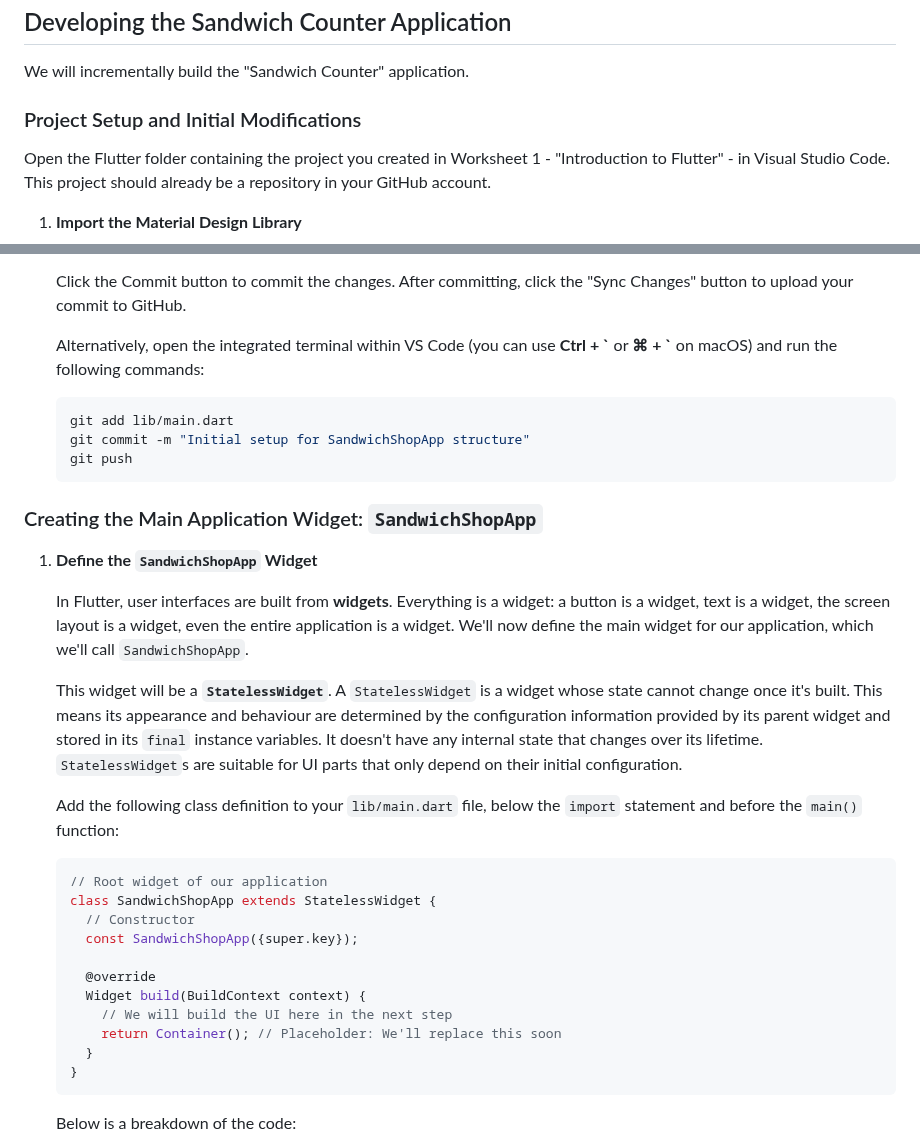
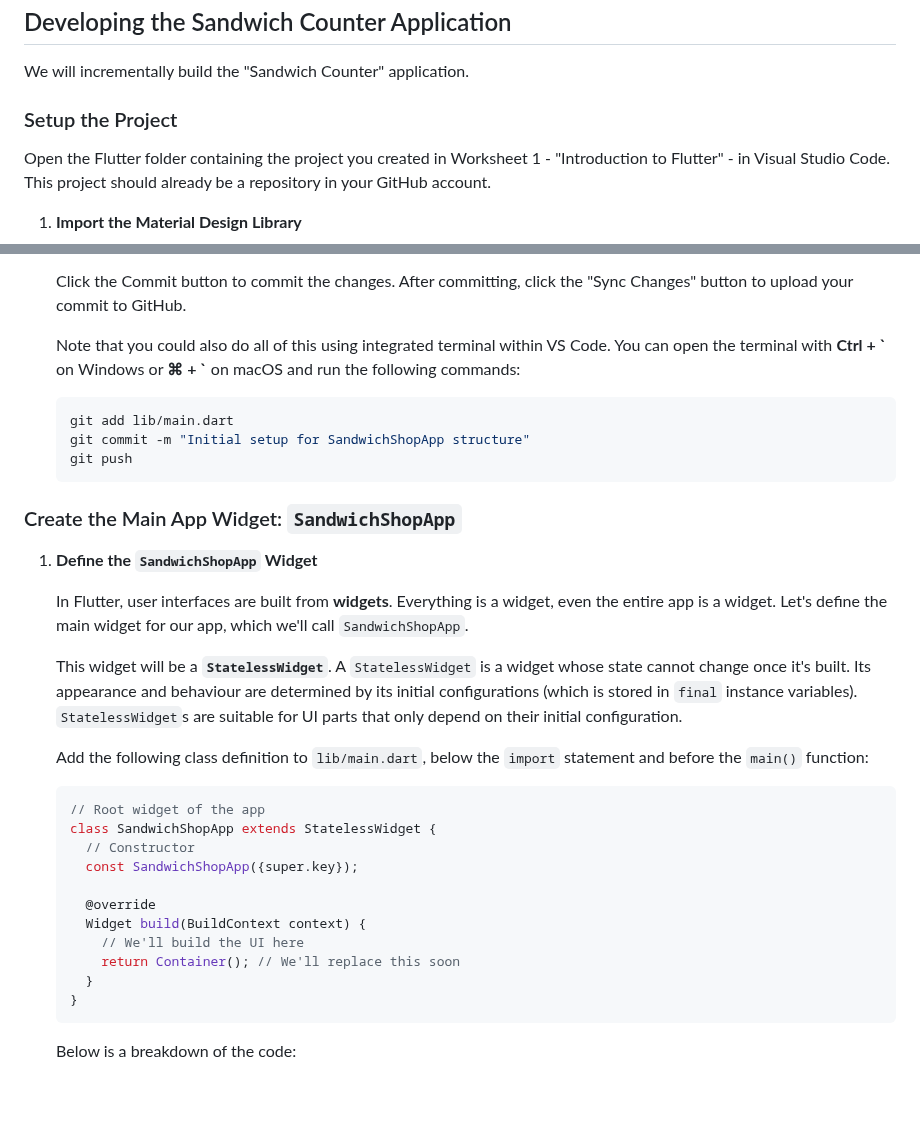
Before and after one commit to manighahrmani/sandwich_shop, a Markdown page: worksheet2.md, 2 parts joined by grey strips. Rendered like a GitHub page; blank space fills up the shorter version.

Commit message:
Keep shortening worksheet 2

````diff
--- a/worksheet2.md
+++ b/worksheet2.md
@@ -14,7 +14,7 @@ Ensure that you have already completed the following:
 
 We will incrementally build the "Sandwich Counter" application.
 
-### Project Setup and Initial Modifications
+### Setup the Project
 
 Open the Flutter folder containing the project you created in Worksheet 1 - "Introduction to Flutter" - in Visual Studio Code.
 This project should already be a repository in your GitHub account.
@@ -74,7 +74,8 @@ This project should already be a repository in your GitHub account.
     Click the Commit button to commit the changes.
     After committing, click the "Sync Changes" button to upload your commit to GitHub.
 
-    Alternatively, open the integrated terminal within VS Code (you can use **Ctrl + \`** or **⌘ + \`** on macOS) and run the following commands:
+    Note that you could also do all of this using integrated terminal within VS Code.
+    You can open the terminal with **Ctrl + \`** on Windows or **⌘ + \`** on macOS and run the following commands:
 
     ```bash
     git add lib/main.dart
@@ -82,32 +83,31 @@ This project should already be a repository in your GitHub account.
     git push
     ```
 
-### Creating the Main Application Widget: `SandwichShopApp`
+### Create the Main App Widget: `SandwichShopApp`
 
 1.  **Define the `SandwichShopApp` Widget**
 
     In Flutter, user interfaces are built from **widgets**.
-    Everything is a widget: a button is a widget, text is a widget, the screen layout is a widget, even the entire application is a widget.
-    We'll now define the main widget for our application, which we'll call `SandwichShopApp`.
+    Everything is a widget, even the entire app is a widget.
+    Let's define the main widget for our app, which we'll call `SandwichShopApp`.
 
     This widget will be a **`StatelessWidget`**.
     A `StatelessWidget` is a widget whose state cannot change once it's built.
-    This means its appearance and behaviour are determined by the configuration information provided by its parent widget and stored in its `final` instance variables.
-    It doesn't have any internal state that changes over its lifetime.
+    Its appearance and behaviour are determined by its initial configurations (which is stored in `final` instance variables).
     `StatelessWidget`s are suitable for UI parts that only depend on their initial configuration.
 
-    Add the following class definition to your `lib/main.dart` file, below the `import` statement and before the `main()` function:
+    Add the following class definition to `lib/main.dart`, below the `import` statement and before the `main()` function:
 
     ```dart
-    // Root widget of our application
+    // Root widget of the app
     class SandwichShopApp extends StatelessWidget {
       // Constructor
       const SandwichShopApp({super.key});
 
       @override
       Widget build(BuildContext context) {
-        // We will build the UI here in the next step
-        return Container(); // Placeholder: We'll replace this soon
+        // We'll build the UI here
+        return Container(); // We'll replace this soon
       }
     }
     ```
````
